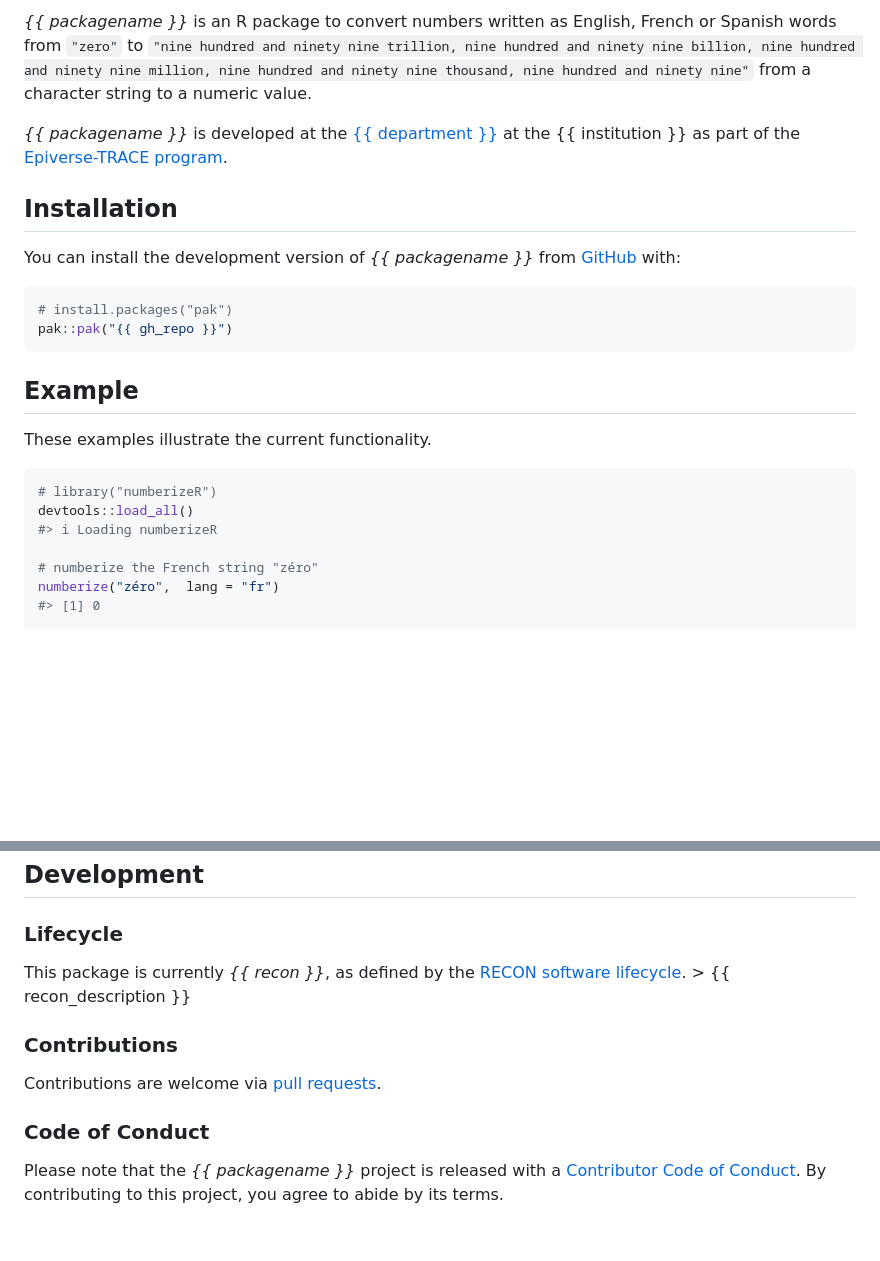
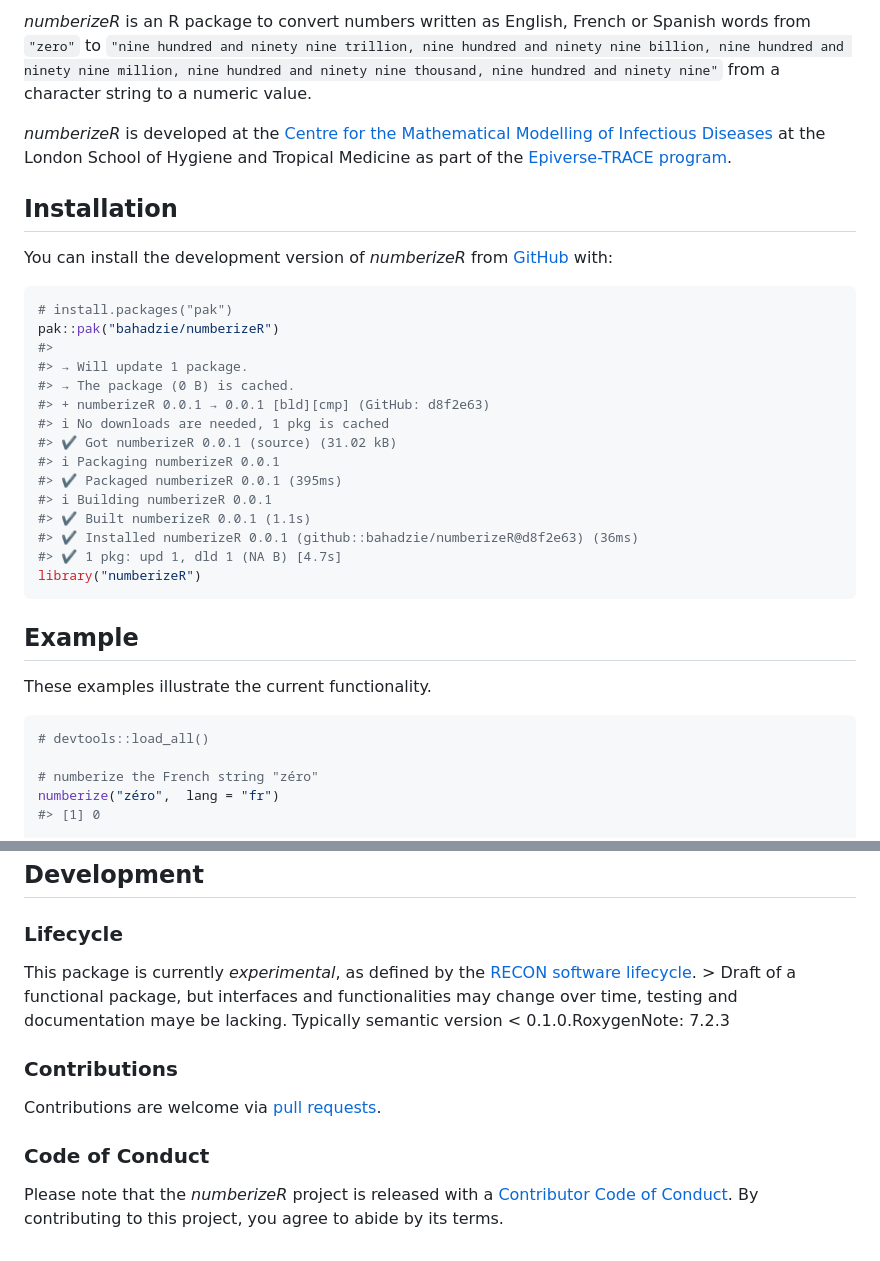
Before and after one commit to epiverse-trace/numberize, a Markdown page: README.md, 2 parts joined by grey strips. Rendered like a GitHub page; blank space fills up the shorter version.

Commit message:
Automatic readme update

````diff
--- a/README.md
+++ b/README.md
@@ -23,25 +18,39 @@ coverage](https://codecov.io/gh/%7B%7B%20gh_repo%20%7D%7D/branch/main/graph/badg
 <!-- badges: end -->
 
-*{{ packagename }}* is an R package to convert numbers written as
-English, French or Spanish words from `"zero"` to `"nine hundred and
-ninety nine trillion, nine hundred and ninety nine billion, nine hundred
-and ninety nine million, nine hundred and ninety nine thousand, nine
-hundred and ninety nine"` from a character string to a numeric value.
+*numberizeR* is an R package to convert numbers written as English,
+French or Spanish words from `"zero"` to
+`"nine hundred and ninety nine trillion, nine hundred and ninety nine billion, nine hundred and ninety nine million, nine hundred and ninety nine thousand, nine hundred and ninety nine"`
+from a character string to a numeric value.
 
 <!-- This sentence is optional and can be removed -->
 
-*{{ packagename }}* is developed at the [{{ department
-}}](%7B%7B%20department_url%20%7D%7D) at the {{ institution }} as part
-of the [Epiverse-TRACE program](https://data.org/initiatives/epiverse/).
+*numberizeR* is developed at the [Centre for the Mathematical Modelling
+of Infectious
+Diseases](https://www.lshtm.ac.uk/research/centres/centre-mathematical-modelling-infectious-diseases)
+at the London School of Hygiene and Tropical Medicine as part of the
+[Epiverse-TRACE program](https://data.org/initiatives/epiverse/).
 
 ## Installation
 
-You can install the development version of *{{ packagename }}* from
+You can install the development version of *numberizeR* from
 [GitHub](https://github.com/) with:
 
 ``` r
 # install.packages("pak")
-pak::pak("{{ gh_repo }}")
+pak::pak("bahadzie/numberizeR")
+#>
+#> → Will update 1 package.
+#> → The package (0 B) is cached.
+#> + numberizeR 0.0.1 → 0.0.1 [bld][cmp] (GitHub: d8f2e63)
+#> ℹ No downloads are needed, 1 pkg is cached
+#> ✔ Got numberizeR 0.0.1 (source) (31.02 kB)
+#> ℹ Packaging numberizeR 0.0.1
+#> ✔ Packaged numberizeR 0.0.1 (395ms)
+#> ℹ Building numberizeR 0.0.1
+#> ✔ Built numberizeR 0.0.1 (1.1s)
+#> ✔ Installed numberizeR 0.0.1 (github::bahadzie/numberizeR@d8f2e63) (36ms)
+#> ✔ 1 pkg: upd 1, dld 1 (NA B) [4.7s]
+library("numberizeR")
 ```
 
 ## Example
@@ -49,9 +58,7 @@ pak::pak("{{ gh_repo }}")
 These examples illustrate the current functionality.
 
 ``` r
-# library("numberizeR")
-devtools::load_all()
-#> ℹ Loading numberizeR
+# devtools::load_all()
 
 # numberize the French string "zéro"
 numberize("zéro",  lang = "fr")
@@ -70,9 +77,11 @@ formatC(numberize("nine hundred and ninety-nine trillion, nine hundred and ninet
 
 ### Lifecycle
 
-This package is currently *{{ recon }}*, as defined by the [RECON
-software lifecycle](https://www.reconverse.org/lifecycle.html). \> {{
-recon\_description }}
+This package is currently *experimental*, as defined by the [RECON
+software lifecycle](https://www.reconverse.org/lifecycle.html). \> Draft
+of a functional package, but interfaces and functionalities may change
+over time, testing and documentation maye be lacking. Typically semantic
+version \< 0.1.0.RoxygenNote: 7.2.3
 
 ### Contributions
 
@@ -81,7 +90,7 @@ requests](https://github.com/%7B%7B%20gh_repo%20%7D%7D/pulls).
 
 ### Code of Conduct
 
-Please note that the *{{ packagename }}* project is released with a
+Please note that the *numberizeR* project is released with a
 [Contributor Code of
 Conduct](https://github.com/epiverse-trace/.github/blob/main/CODE_OF_CONDUCT.md).
 By contributing to this project, you agree to abide by its terms.
````
Also changed, not shown: other parts of README.md (+5 -10 lines).
